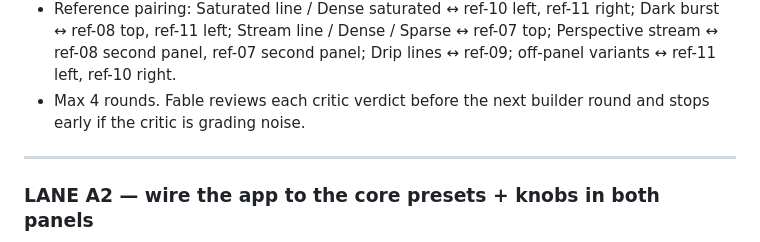
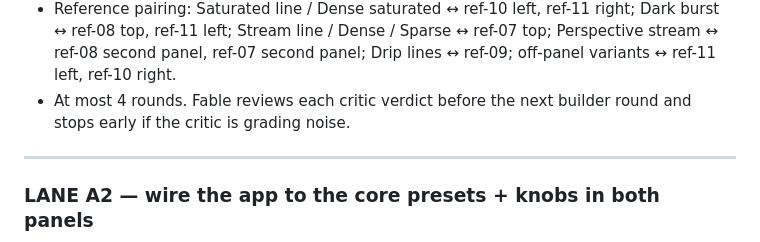
Before and after one commit to bluescreenoff/MangaNakama, a Markdown page: docs/plans/2026-09-06-effect-lines-parity.md, the part around the change. GitHub-like rendering.

Commit message:
Plan: wording

```diff
--- a/docs/plans/2026-09-06-effect-lines-parity.md
+++ b/docs/plans/2026-09-06-effect-lines-parity.md
@@ -221,7 +221,7 @@ Run by Fable with the `gauntlet-loop` skill. One agent at a time. Builder and cr
 - Reference pairing: Saturated line / Dense saturated ↔ ref-10 left, ref-11 right; Dark burst ↔
   ref-08 top, ref-11 left; Stream line / Dense / Sparse ↔ ref-07 top; Perspective stream ↔ ref-08
   second panel, ref-07 second panel; Drip lines ↔ ref-09; off-panel variants ↔ ref-11 left, ref-10 right.
-- Max 4 rounds. Fable reviews each critic verdict before the next builder round and stops early if
+- At most 4 rounds. Fable reviews each critic verdict before the next builder round and stops early if
   the critic is grading noise.
 
 ---
```
